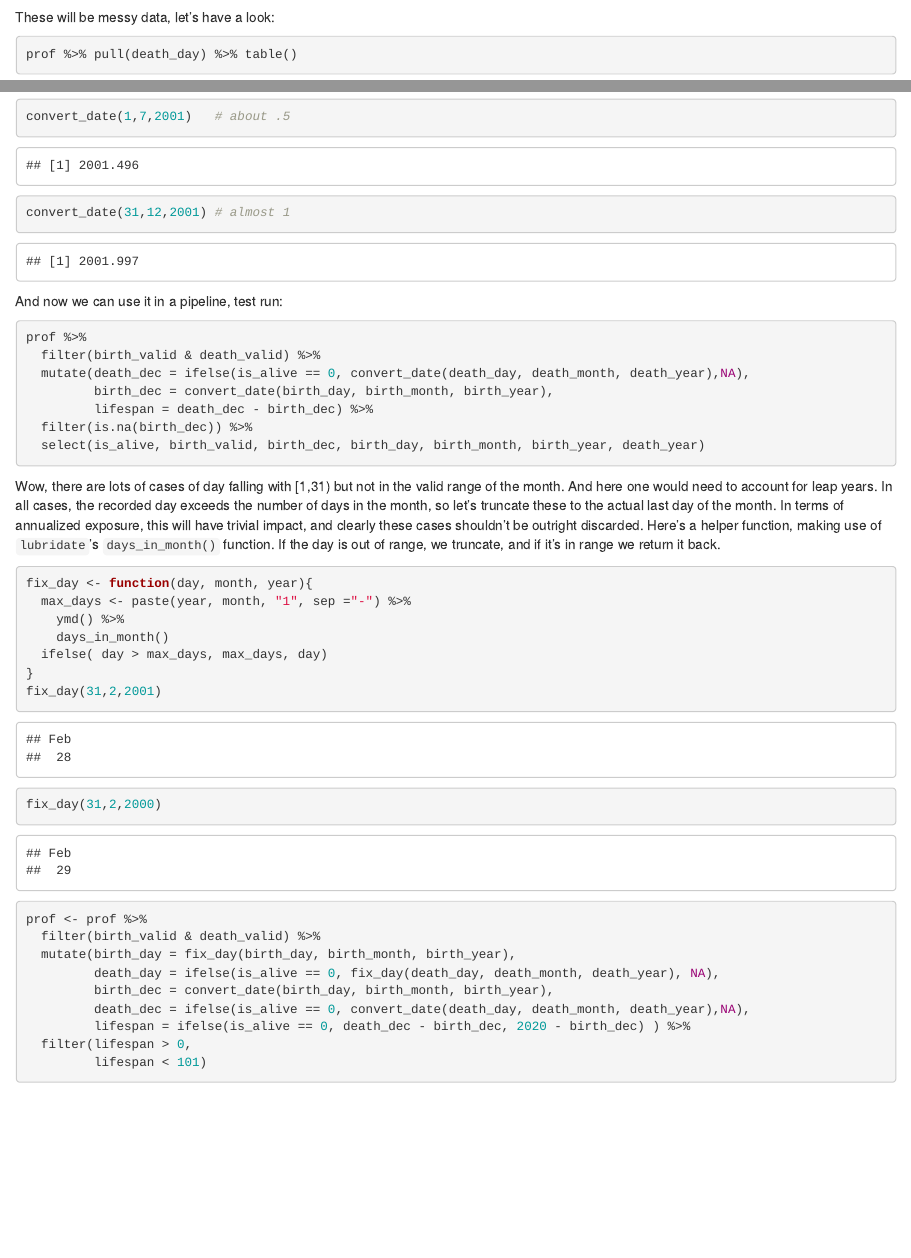
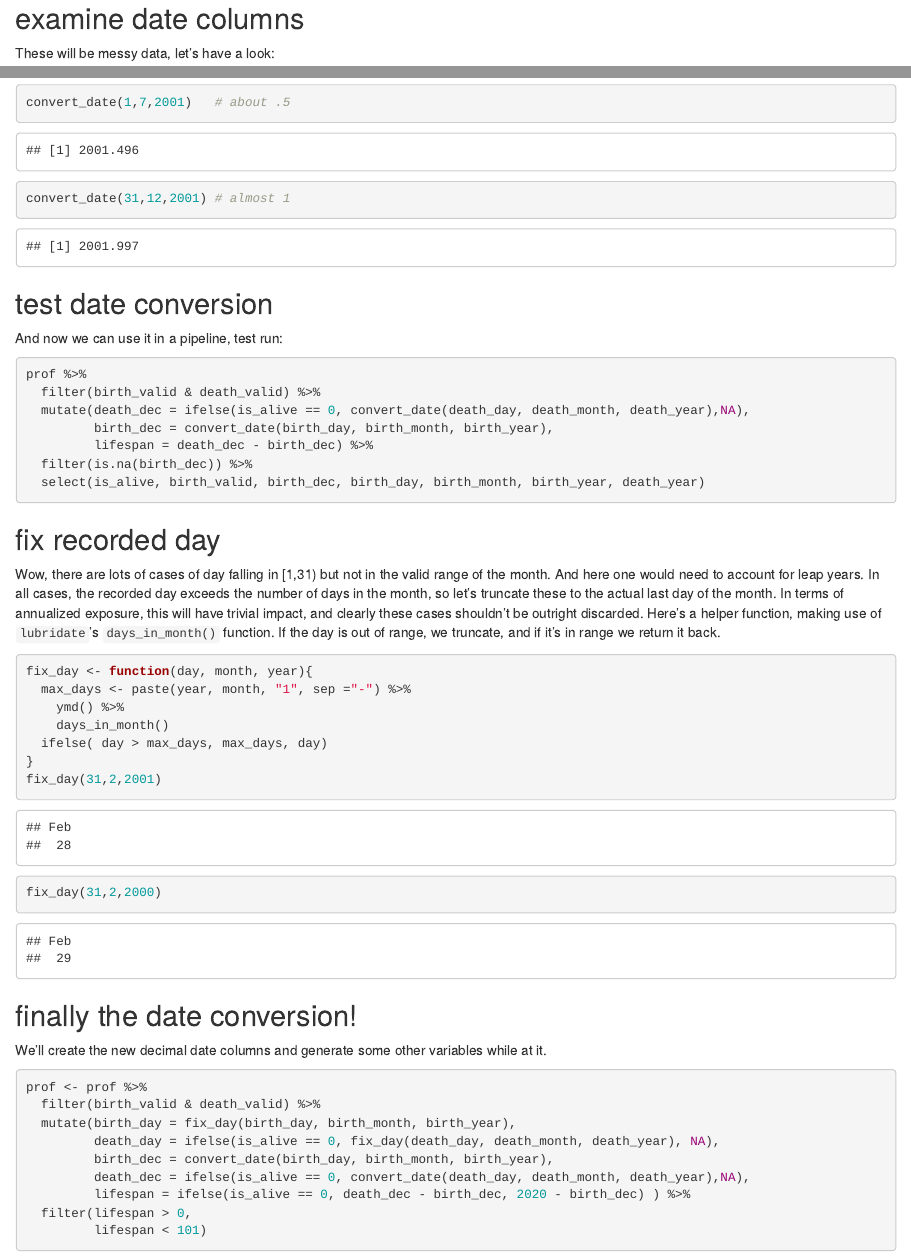
Before and after one commit to timriffe/EDSD2019data, an R Markdown document (GenealogicalData.Rmd): the page in a window 1100 px wide, from 1050 px down before the commit and from 1060 px down after it, so that both start at the same text, and a second part further down, joined at a grey line. Rendered offline with R 4.5, knitr and Pandoc, with nearby package versions; some code elsewhere in the file could not run offline.

Commit message:
add section headers

````diff
--- a/GenealogicalData.Rmd
+++ b/GenealogicalData.Rmd
@@ -39,6 +39,7 @@ prof <- prof %>%
   mutate_at(grep(colnames(.),pattern = "_month", value = TRUE), as.integer)
 ```
 
+## examine date columns
 These will be messy data, let's have a look:
 ```{r}
 prof %>% pull(death_day) %>% table()
@@ -99,6 +101,7 @@ convert_date(1,7,2001)   # about .5
 convert_date(31,12,2001) # almost 1
 ```
 
+## test date conversion
 And now we can use it in a pipeline, test run:
 ```{r, eval = FALSE}
 prof %>%
@@ -110,7 +113,8 @@ prof %>%
   select(is_alive, birth_valid, birth_dec, birth_day, birth_month, birth_year, death_year)
 ```
 
-Wow, there are lots of cases of day falling with [1,31) but not in the valid range of the month. And here one would need to account for leap years. In all cases, the recorded day exceeds the number of days in the month, so let's truncate these to the actual last day of the month. In terms of annualized exposure, this will have trivial impact, and clearly these cases shouldn't be outright discarded. Here's a helper function, making use of `lubridate`'s `days_in_month()` function. If the day is out of range, we truncate, and if it's in range we return it back.
+## fix recorded day
+Wow, there are lots of cases of day falling in [1,31) but not in the valid range of the month. And here one would need to account for leap years. In all cases, the recorded day exceeds the number of days in the month, so let's truncate these to the actual last day of the month. In terms of annualized exposure, this will have trivial impact, and clearly these cases shouldn't be outright discarded. Here's a helper function, making use of `lubridate`'s `days_in_month()` function. If the day is out of range, we truncate, and if it's in range we return it back.
 
 ```{r}
 fix_day <- function(day, month, year){
@@ -122,6 +126,10 @@ fix_day <- function(day, month, year){
 fix_day(31,2,2001)
 fix_day(31,2,2000)
 ```
+
+## finally the date conversion!
+
+We'll create the new decimal date columns and generate some other variables while at it.
 
 ```{r}
 prof <- prof %>%
````
Also changed, not shown: GenealogicalData.Rmd (5 more changed lines).
